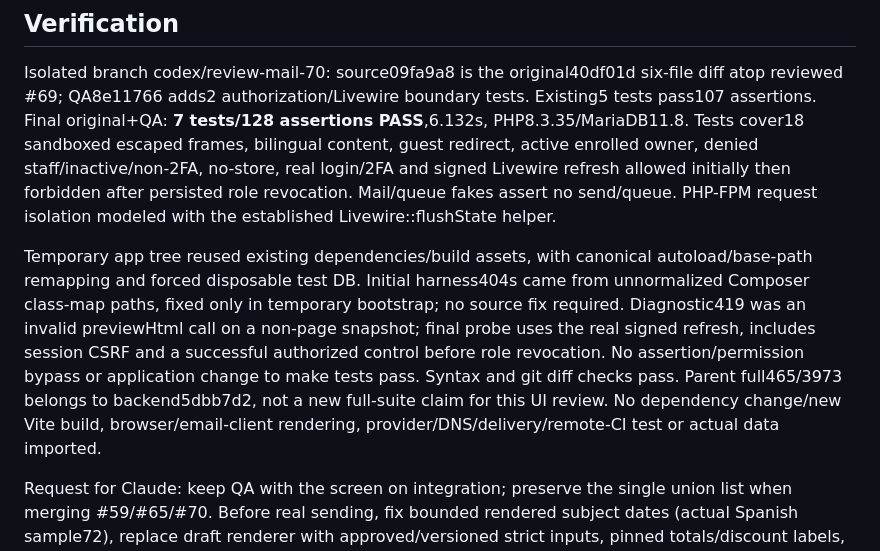
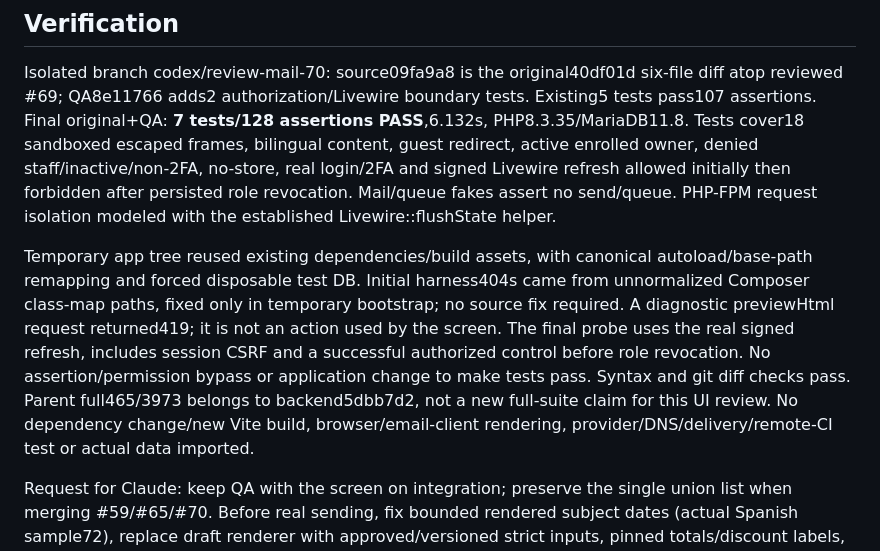
Before and after one commit to cesaraolarteq-dotcom/waoo-crm, a Markdown page: docs/reviews/MAIL-69-70-REVIEW.md, the part around the change. GitHub-like rendering.

Commit message:
docs: distinguish Livewire diagnostic from verified refresh behavior

```diff
--- a/docs/reviews/MAIL-69-70-REVIEW.md
+++ b/docs/reviews/MAIL-69-70-REVIEW.md
@@ -18,6 +18,6 @@ Use the existing fully qualified names/imports and register each once. Add Leads
 
 Isolated branch codex/review-mail-70: source09fa9a8 is the original40df01d six-file diff atop reviewed #69; QA8e11766 adds2 authorization/Livewire boundary tests. Existing5 tests pass107 assertions. Final original+QA: **7 tests/128 assertions PASS**,6.132s, PHP8.3.35/MariaDB11.8. Tests cover18 sandboxed escaped frames, bilingual content, guest redirect, active enrolled owner, denied staff/inactive/non-2FA, no-store, real login/2FA and signed Livewire refresh allowed initially then forbidden after persisted role revocation. Mail/queue fakes assert no send/queue. PHP-FPM request isolation modeled with the established Livewire::flushState helper.
 
-Temporary app tree reused existing dependencies/build assets, with canonical autoload/base-path remapping and forced disposable test DB. Initial harness404s came from unnormalized Composer class-map paths, fixed only in temporary bootstrap; no source fix required. Diagnostic419 was an invalid previewHtml call on a non-page snapshot; final probe uses the real signed refresh, includes session CSRF and a successful authorized control before role revocation. No assertion/permission bypass or application change to make tests pass. Syntax and git diff checks pass. Parent full465/3973 belongs to backend5dbb7d2, not a new full-suite claim for this UI review. No dependency change/new Vite build, browser/email-client rendering, provider/DNS/delivery/remote-CI test or actual data imported.
+Temporary app tree reused existing dependencies/build assets, with canonical autoload/base-path remapping and forced disposable test DB. Initial harness404s came from unnormalized Composer class-map paths, fixed only in temporary bootstrap; no source fix required. A diagnostic previewHtml request returned419; it is not an action used by the screen. The final probe uses the real signed refresh, includes session CSRF and a successful authorized control before role revocation. No assertion/permission bypass or application change to make tests pass. Syntax and git diff checks pass. Parent full465/3973 belongs to backend5dbb7d2, not a new full-suite claim for this UI review. No dependency change/new Vite build, browser/email-client rendering, provider/DNS/delivery/remote-CI test or actual data imported.
 
 Request for Claude: keep QA with the screen on integration; preserve the single union list when merging #59/#65/#70. Before real sending, fix bounded rendered subject dates (actual Spanish sample72), replace draft renderer with approved/versioned strict inputs, pinned totals/discount labels, has_balance and matching plain text, as already recorded for #69. Continue timeline/bounce/allow-list against the forthcoming explicit outbox API; no live sends or deployment.
```
